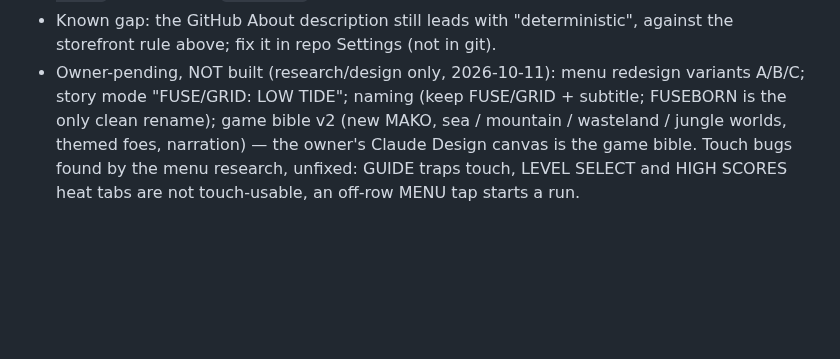
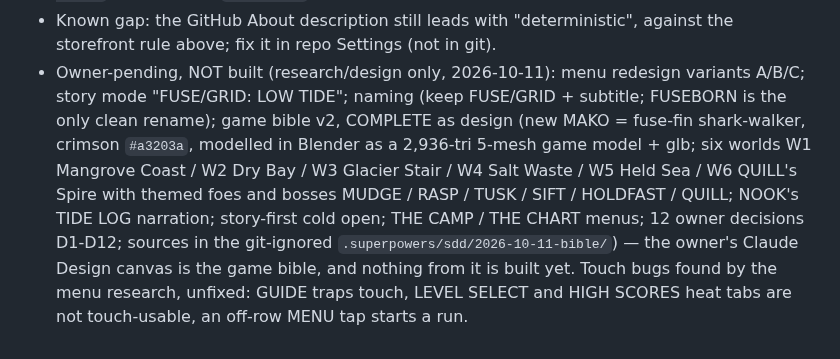
Before and after one commit to HMarzban/fusegrid, a Markdown page: AGENTS.md, the part around the change. Rendered like a GitHub page; blank space fills up the shorter version.

```diff
--- a/AGENTS.md
+++ b/AGENTS.md
@@ -623,8 +623,14 @@ need headed real-GPU Chrome, never the rAF shim or SwiftShader.
   against the storefront rule above; fix it in repo Settings (not in git).
 - Owner-pending, NOT built (research/design only, 2026-10-11): menu redesign
   variants A/B/C; story mode "FUSE/GRID: LOW TIDE"; naming (keep FUSE/GRID +
-  subtitle; FUSEBORN is the only clean rename); game bible v2 (new MAKO, sea /
-  mountain / wasteland / jungle worlds, themed foes, narration) — the owner's
-  Claude Design canvas is the game bible. Touch bugs found by the menu
+  subtitle; FUSEBORN is the only clean rename); game bible v2, COMPLETE as
+  design (new MAKO = fuse-fin shark-walker, crimson `#a3203a`, modelled in
+  Blender as a 2,936-tri 5-mesh game model + glb; six worlds W1 Mangrove Coast
+  / W2 Dry Bay / W3 Glacier Stair / W4 Salt Waste / W5 Held Sea / W6 QUILL's
+  Spire with themed foes and bosses MUDGE / RASP / TUSK / SIFT / HOLDFAST /
+  QUILL; NOOK's TIDE LOG narration; story-first cold open; THE CAMP / THE
+  CHART menus; 12 owner decisions D1-D12; sources in the git-ignored
+  `.superpowers/sdd/2026-10-11-bible/`) — the owner's Claude Design canvas is
+  the game bible, and nothing from it is built yet. Touch bugs found by the menu
   research, unfixed: GUIDE traps touch, LEVEL SELECT and HIGH SCORES heat tabs
   are not touch-usable, an off-row MENU tap starts a run.
```
Also changed, not shown: MEMORY.md (+4 -0 lines).
